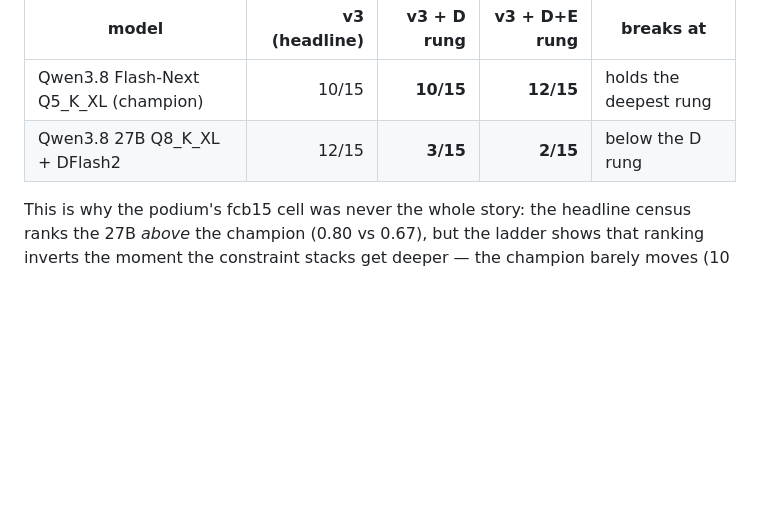
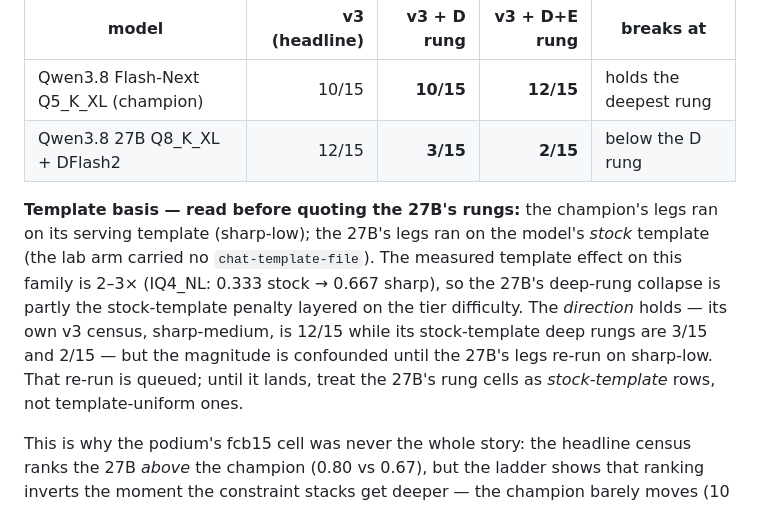
Before and after one commit to PieBru/Strix_AI_Server, a Markdown page: README.md, the part around the change. Drawn GitHub-style; blank space fills up the shorter version.

Commit message:
ladder: template-basis honesty note — the champion's legs ran sharp-low, the 27B's ran stock (the lab arm had no chat-template-file); the 2-3x template effect confounds the 27B's rung magnitude until the sharp-low re-run

```diff
--- a/README.md
+++ b/README.md
@@ -586,6 +586,18 @@ first full ladder, all four legs on one box, one harness:
 | Qwen3.8 Flash-Next Q5_K_XL (champion) | 10/15 | **10/15** | **12/15** | holds the deepest rung |
 | Qwen3.8 27B Q8_K_XL + DFlash2 | 12/15 | **3/15** | **2/15** | below the D rung |
 
+**Template basis — read before quoting the 27B's rungs:** the champion's
+legs ran on its serving template (sharp-low); the 27B's legs ran on the
+model's *stock* template (the lab arm carried no
+`chat-template-file`). The measured template effect on this family is
+2–3× (IQ4_NL: 0.333 stock → 0.667 sharp), so the 27B's deep-rung collapse
+is partly the stock-template penalty layered on the tier difficulty. The
+*direction* holds — its own v3 census, sharp-medium, is 12/15 while its
+stock-template deep rungs are 3/15 and 2/15 — but the magnitude is
+confounded until the 27B's legs re-run on sharp-low. That re-run is queued;
+until it lands, treat the 27B's rung cells as *stock-template* rows, not
+template-uniform ones.
+
 This is why the podium's fcb15 cell was never the whole story: the
 headline census ranks the 27B *above* the champion (0.80 vs 0.67), but the
 ladder shows that ranking inverts the moment the constraint stacks get
```
